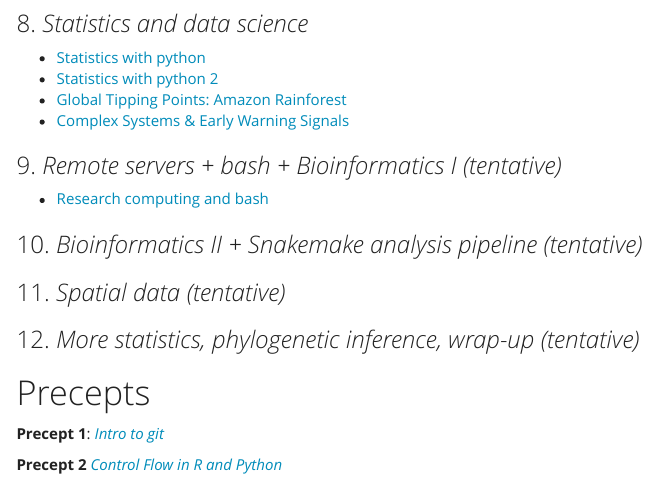
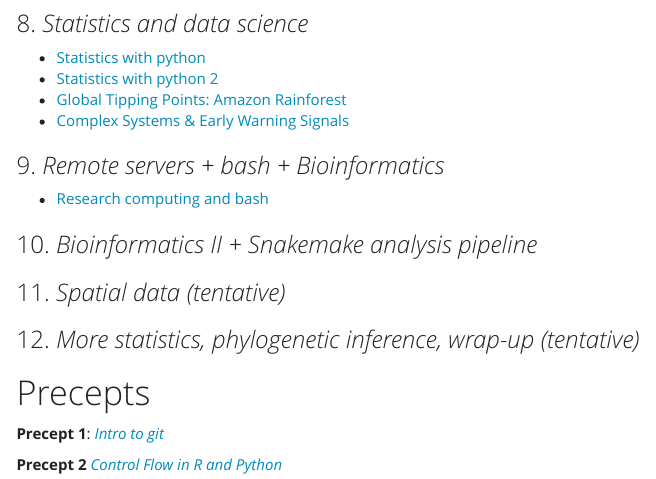
Before and after one commit to EEB330/EEB330.github.io, an R Markdown document (index.Rmd): the page in a window 1100 px wide, from 1990 px down. The pictures show the output file index.html that the author committed with the source, opened offline; menus at the side of the page are left out.

Commit message:
remove tentative

```diff
--- a/index.Rmd
+++ b/index.Rmd
@@ -109,11 +109,11 @@ For easier interaction with github repositories, it is also advised to setup a S
 + [Global Tipping Points: Amazon Rainforest](../slides/EEB330_Nov_6_Amazon.pdf)
 + [Complex Systems & Early Warning Signals](../slides/EEB330_Nov_6_reddit.pdf)
 
-### 9. *Remote servers + bash + Bioinformatics I (tentative)*
+### 9. *Remote servers + bash + Bioinformatics*
 
 + [Research computing and bash](../slides/17_ResearchComptuting.html)
 
-### 10. *Bioinformatics II + Snakemake analysis pipeline (tentative)*
+### 10. *Bioinformatics II + Snakemake analysis pipeline*
 
 ### 11. *Spatial data (tentative)*
 
```
Also changed, not shown: index.html.
